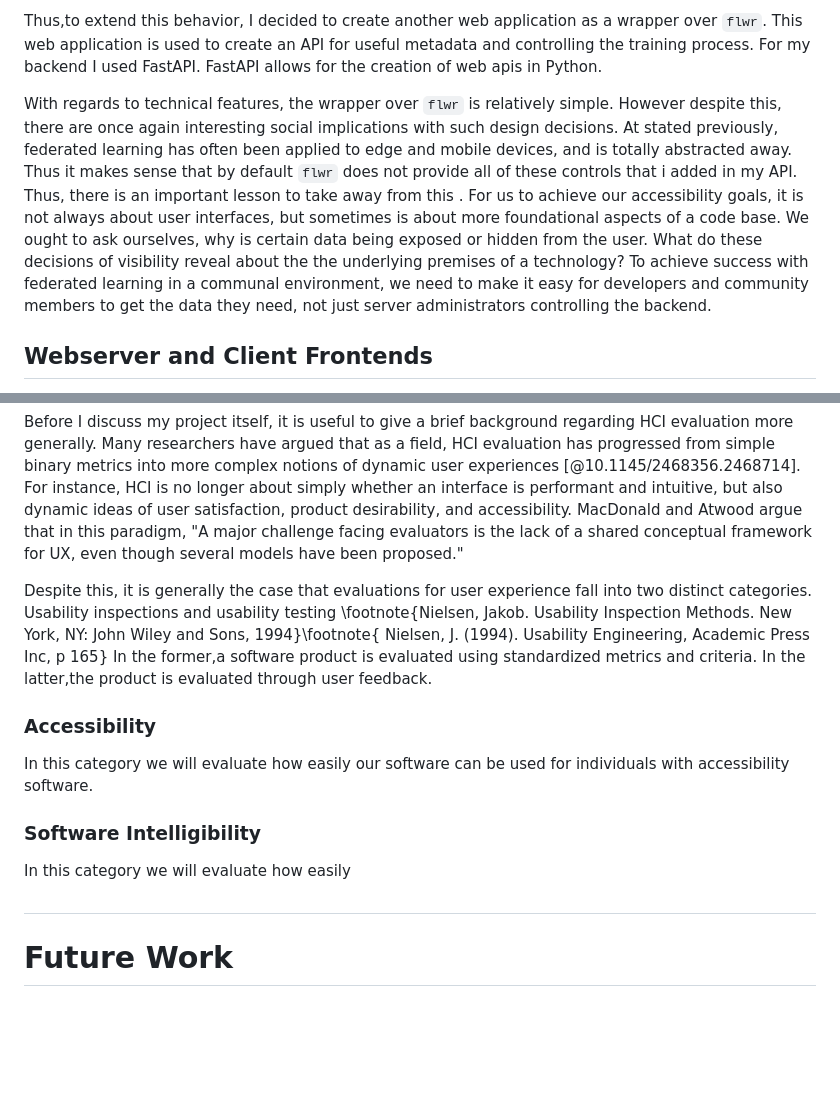
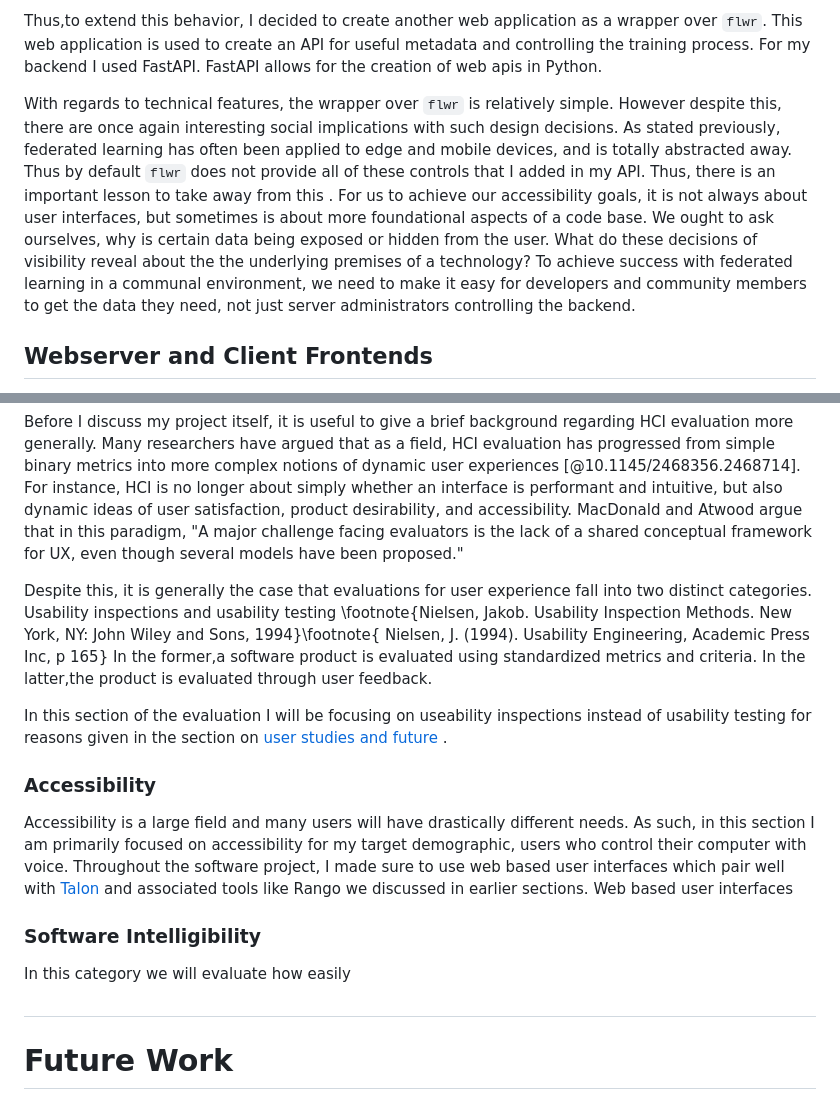
Before and after one commit to C-Loftus/Princeton-Thesis, a Markdown page: doc/main.md, 2 parts joined by grey strips. Rendered like a GitHub page; blank space fills up the shorter version.

```diff
--- a/doc/main.md
+++ b/doc/main.md
@@ -277,7 +277,7 @@ While `flwr` is an excellent technical library, similar to other federated learn
 
 Thus,to extend this behavior, I decided to create another web application as a wrapper over `flwr`. This web application is used to create an API for useful metadata and controlling the training process. For my backend I used FastAPI. FastAPI allows for the creation of web apis in Python.
 
-With regards to technical features, the wrapper over `flwr` is relatively simple. However despite this, there are once again interesting social implications with such design decisions. At stated previously, federated learning has often been applied to edge and mobile devices, and is totally abstracted away. Thus it makes sense that by default `flwr` does not provide all of these controls that i added in my API. Thus, there is an important lesson to take away from this . For us to achieve our accessibility goals, it is not always about user interfaces, but sometimes is about more foundational aspects of a code base. We ought to ask ourselves, why is certain data being exposed or hidden from the user. What do these decisions of visibility reveal about the the underlying premises of a technology? To achieve success with federated learning in a communal environment, we need to make it easy for developers and community members to get the data they need, not just server administrators controlling the backend.
+With regards to technical features, the wrapper over `flwr` is relatively simple. However despite this, there are once again interesting social implications with such design decisions. As stated previously, federated learning has often been applied to edge and mobile devices, and is totally abstracted away. Thus by default `flwr` does not provide all of these controls that I added in my API. Thus, there is an important lesson to take away from this . For us to achieve our accessibility goals, it is not always about user interfaces, but sometimes is about more foundational aspects of a code base. We ought to ask ourselves, why is certain data being exposed or hidden from the user. What do these decisions of visibility reveal about the the underlying premises of a technology? To achieve success with federated learning in a communal environment, we need to make it easy for developers and community members to get the data they need, not just server administrators controlling the backend.
 
 ## Webserver and Client Frontends
 
@@ -557,17 +559,20 @@ In this section of the evaluation, I will be discussing a qualitative evaluation
 
 Before I discuss my project itself, it is useful to give a brief background regarding HCI evaluation more generally. Many researchers have argued that as a field, HCI evaluation has progressed from simple binary metrics into more complex notions of dynamic user experiences [@10.1145/2468356.2468714]. For instance, HCI is no longer about simply whether an interface is performant and intuitive, but also dynamic ideas of user satisfaction, product desirability, and accessibility. MacDonald and Atwood argue that in this paradigm, "A major challenge facing evaluators is the lack of a shared conceptual framework for UX, even though several models have been proposed."
 
-Despite this, it is generally the case that evaluations for user experience fall into two distinct categories. Usability inspections and usability testing \footnote{Nielsen, Jakob. Usability Inspection Methods. New York, NY: John Wiley and Sons, 1994}\footnote{ Nielsen, J. (1994). Usability Engineering, Academic Press Inc, p 165} In the former,a software product is evaluated using standardized metrics and criteria.  In the latter,the product is evaluated through user feedback.
+Despite this, it is generally the case that evaluations for user experience fall into two distinct categories. Usability inspections and usability testing \footnote{Nielsen, Jakob. Usability Inspection Methods. New York, NY: John Wiley and Sons, 1994}\footnote{ Nielsen, J. (1994). Usability Engineering, Academic Press Inc, p 165} In the former,a software product is evaluated using standardized metrics and criteria. In the latter,the product is evaluated through user feedback.
 
+In this section of the evaluation I will be focusing on useability inspections instead of usability testing for reasons given in the section on [user studies and future ](#user-studies).
 
 ### Accessibility
+
  <!-- is this rehashing too much? -->
- In this category we will evaluate how easily our software can be used for individuals with accessibility software.
+
+Accessibility is a large field and many users will have drastically different needs. As such, in this section I am primarily focused on accessibility for my target demographic, users who control their computer with voice.
+Throughout the software project, I made sure to use web based user interfaces which pair well with [Talon](#talon) and associated tools like Rango we discussed in earlier sections. Web based user interfaces
 
 ### Software Intelligibility
 
 In this category we will evaluate how easily
-
 
 ##
 
```
Also changed, not shown: other parts of doc/main.md (+10 -8 lines), doc/Thesis Presentation/README.md (added, +11 -0 lines), doc/Thesis Presentation/slides.md (added, +124 -0 lines), doc/Thesis Presentation/test.md (added, +409 -0 lines), doc/Thesis Presentation/frontend.png (added), 8 other files.
